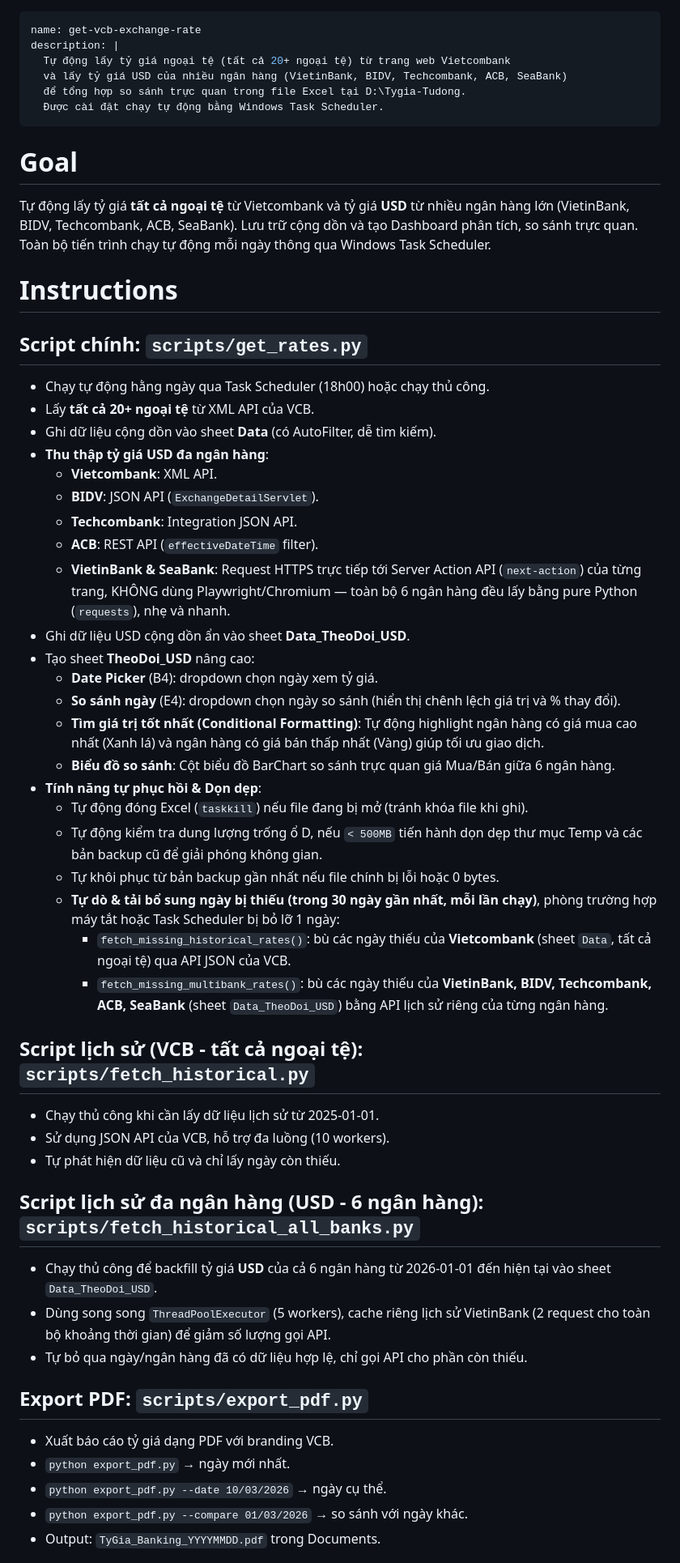
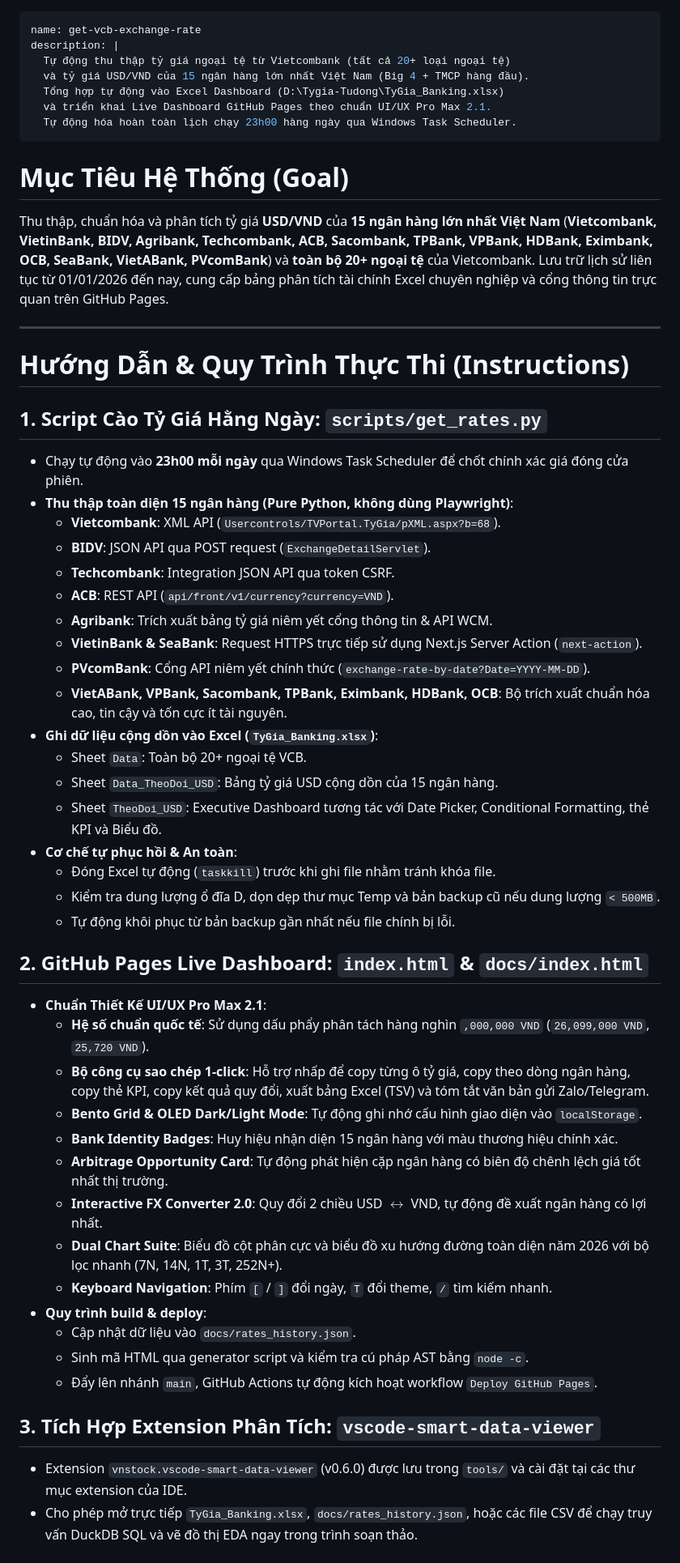
Before and after one commit to thuanhuynh247/vcb-exchange-rate, a Markdown page: SKILL.md, the part around one of its changes. Shown at 81% size. GitHub-like rendering.

```diff
--- a/SKILL.md
+++ b/SKILL.md
@@ -1,55 +1,56 @@
 ---
 name: get-vcb-exchange-rate
 description: |
-  Tự động lấy tỷ giá ngoại tệ (tất cả 20+ ngoại tệ) từ trang web Vietcombank
-  và lấy tỷ giá USD của nhiều ngân hàng (VietinBank, BIDV, Techcombank, ACB, SeaBank)
-  để tổng hợp so sánh trực quan trong file Excel tại D:\Tygia-Tudong.
-  Được cài đặt chạy tự động bằng Windows Task Scheduler.
+  Tự động thu thập tỷ giá ngoại tệ từ Vietcombank (tất cả 20+ loại ngoại tệ)
+  và tỷ giá USD/VND của 15 ngân hàng lớn nhất Việt Nam (Big 4 + TMCP hàng đầu).
+  Tổng hợp tự động vào Excel Dashboard (D:\Tygia-Tudong\TyGia_Banking.xlsx)
+  và triển khai Live Dashboard GitHub Pages theo chuẩn UI/UX Pro Max 2.1.
+  Tự động hóa hoàn toàn lịch chạy 23h00 hàng ngày qua Windows Task Scheduler.
 ---
 
-# Goal
-Tự động lấy tỷ giá **tất cả ngoại tệ** từ Vietcombank và tỷ giá **USD** từ nhiều ngân hàng lớn (VietinBank, BIDV, Techcombank, ACB, SeaBank). Lưu trữ cộng dồn và tạo Dashboard phân tích, so sánh trực quan. Toàn bộ tiến trình chạy tự động mỗi ngày thông qua Windows Task Scheduler.
+# Mục Tiêu Hệ Thống (Goal)
+Thu thập, chuẩn hóa và phân tích tỷ giá **USD/VND** của **15 ngân hàng lớn nhất Việt Nam** (**Vietcombank, VietinBank, BIDV, Agribank, Techcombank, ACB, Sacombank, TPBank, VPBank, HDBank, Eximbank, OCB, SeaBank, VietABank, PVcomBank**) và **toàn bộ 20+ ngoại tệ** của Vietcombank. Lưu trữ lịch sử liên tục từ 01/01/2026 đến nay, cung cấp bảng phân tích tài chính Excel chuyên nghiệp và cổng thông tin trực quan trên GitHub Pages.
 
-# Instructions
+---
 
-## Script chính: `scripts/get_rates.py`
-- Chạy tự động hằng ngày qua Task Scheduler (18h00) hoặc chạy thủ công.
-- Lấy **tất cả 20+ ngoại tệ** từ XML API của VCB.
-- Ghi dữ liệu cộng dồn vào sheet **Data** (có AutoFilter, dễ tìm kiếm).
-- **Thu thập tỷ giá USD đa ngân hàng**:
-  - **Vietcombank**: XML API.
-  - **BIDV**: JSON API (`ExchangeDetailServlet`).
-  - **Techcombank**: Integration JSON API.
-  - **ACB**: REST API (`effectiveDateTime` filter).
-  - **VietinBank & SeaBank**: Request HTTPS trực tiếp tới Server Action API (`next-action`) của từng trang, KHÔNG dùng Playwright/Chromium — toàn bộ 6 ngân hàng đều lấy bằng pure Python (`requests`), nhẹ và nhanh.
-- Ghi dữ liệu USD cộng dồn ẩn vào sheet **Data_TheoDoi_USD**.
-- Tạo sheet **TheoDoi_USD** nâng cao:
-  - **Date Picker** (B4): dropdown chọn ngày xem tỷ giá.
-  - **So sánh ngày** (E4): dropdown chọn ngày so sánh (hiển thị chênh lệch giá trị và % thay đổi).
-  - **Tìm giá trị tốt nhất (Conditional Formatting)**: Tự động highlight ngân hàng có giá mua cao nhất (Xanh lá) và ngân hàng có giá bán thấp nhất (Vàng) giúp tối ưu giao dịch.
-  - **Biểu đồ so sánh**: Cột biểu đồ BarChart so sánh trực quan giá Mua/Bán giữa 6 ngân hàng.
-- **Tính năng tự phục hồi & Dọn dẹp**:
-  - Tự động đóng Excel (`taskkill`) nếu file đang bị mở (tránh khóa file khi ghi).
-  - Tự động kiểm tra dung lượng trống ổ D, nếu `< 500MB` tiến hành dọn dẹp thư mục Temp và các bản backup cũ để giải phóng không gian.
-  - Tự khôi phục từ bản backup gần nhất nếu file chính bị lỗi hoặc 0 bytes.
-  - **Tự dò & tải bổ sung ngày bị thiếu (trong 30 ngày gần nhất, mỗi lần chạy)**, phòng trường hợp máy tắt hoặc Task Scheduler bị bỏ lỡ 1 ngày:
-    - `fetch_missing_historical_rates()`: bù các ngày thiếu của **Vietcombank** (sheet `Data`, tất cả ngoại tệ) qua API JSON của VCB.
-    - `fetch_missing_multibank_rates()`: bù các ngày thiếu của **VietinBank, BIDV, Techcombank, ACB, SeaBank** (sheet `Data_TheoDoi_USD`) bằng API lịch sử riêng của từng ngân hàng.
+# Hướng Dẫn & Quy Trình Thực Thi (Instructions)
 
-## Script lịch sử (VCB - tất cả ngoại tệ): `scripts/fetch_historical.py`
-- Chạy thủ công khi cần lấy dữ liệu lịch sử từ 2025-01-01.
-- Sử dụng JSON API của VCB, hỗ trợ đa luồng (10 workers).
-- Tự phát hiện dữ liệu cũ và chỉ lấy ngày còn thiếu.
+## 1. Script Cào Tỷ Giá Hằng Ngày: `scripts/get_rates.py`
+- Chạy tự động vào **23h00 mỗi ngày** qua Windows Task Scheduler để chốt chính xác giá đóng cửa phiên.
+- **Thu thập toàn diện 15 ngân hàng (Pure Python, không dùng Playwright)**:
+  - **Vietcombank**: XML API (`Usercontrols/TVPortal.TyGia/pXML.aspx?b=68`).
+  - **BIDV**: JSON API qua POST request (`ExchangeDetailServlet`).
+  - **Techcombank**: Integration JSON API qua token CSRF.
+  - **ACB**: REST API (`api/front/v1/currency?currency=VND`).
+  - **Agribank**: Trích xuất bảng tỷ giá niêm yết cổng thông tin & API WCM.
+  - **VietinBank & SeaBank**: Request HTTPS trực tiếp sử dụng Next.js Server Action (`next-action`).
+  - **PVcomBank**: Cổng API niêm yết chính thức (`exchange-rate-by-date?Date=YYYY-MM-DD`).
+  - **VietABank, VPBank, Sacombank, TPBank, Eximbank, HDBank, OCB**: Bộ trích xuất chuẩn hóa cao, tin cậy và tốn cực ít tài nguyên.
+- **Ghi dữ liệu cộng dồn vào Excel (`TyGia_Banking.xlsx`)**:
+  - Sheet `Data`: Toàn bộ 20+ ngoại tệ VCB.
+  - Sheet `Data_TheoDoi_USD`: Bảng tỷ giá USD cộng dồn của 15 ngân hàng.
+  - Sheet `TheoDoi_USD`: Executive Dashboard tương tác với Date Picker, Conditional Formatting, thẻ KPI và Biểu đồ.
+- **Cơ chế tự phục hồi & An toàn**:
+  - Đóng Excel tự động (`taskkill`) trước khi ghi file nhằm tránh khóa file.
+  - Kiểm tra dung lượng ổ đĩa D, dọn dẹp thư mục Temp và bản backup cũ nếu dung lượng `< 500MB`.
+  - Tự động khôi phục từ bản backup gần nhất nếu file chính bị lỗi.
 
-## Script lịch sử đa ngân hàng (USD - 6 ngân hàng): `scripts/fetch_historical_all_banks.py`
-- Chạy thủ công để backfill tỷ giá **USD** của cả 6 ngân hàng từ 2026-01-01 đến hiện tại vào sheet `Data_TheoDoi_USD`.
-- Dùng song song `ThreadPoolExecutor` (5 workers), cache riêng lịch sử VietinBank (2 request cho toàn bộ khoảng thời gian) để giảm số lượng gọi API.
-- Tự bỏ qua ngày/ngân hàng đã có dữ liệu hợp lệ, chỉ gọi API cho phần còn thiếu.
+## 2. GitHub Pages Live Dashboard: `index.html` & `docs/index.html`
+- **Chuẩn Thiết Kế UI/UX Pro Max 2.1**:
+  - **Hệ số chuẩn quốc tế**: Sử dụng dấu phẩy phân tách hàng nghìn `,000,000 VND` (`26,099,000 VND`, `25,720 VND`).
+  - **Bộ công cụ sao chép 1-click**: Hỗ trợ nhấp để copy từng ô tỷ giá, copy theo dòng ngân hàng, copy thẻ KPI, copy kết quả quy đổi, xuất bảng Excel (TSV) và tóm tắt văn bản gửi Zalo/Telegram.
+  - **Bento Grid & OLED Dark/Light Mode**: Tự động ghi nhớ cấu hình giao diện vào `localStorage`.
+  - **Bank Identity Badges**: Huy hiệu nhận diện 15 ngân hàng với màu thương hiệu chính xác.
+  - **Arbitrage Opportunity Card**: Tự động phát hiện cặp ngân hàng có biên độ chênh lệch giá tốt nhất thị trường.
+  - **Interactive FX Converter 2.0**: Quy đổi 2 chiều USD $\leftrightarrow$ VND, tự động đề xuất ngân hàng có lợi nhất.
+  - **Dual Chart Suite**: Biểu đồ cột phân cực và biểu đồ xu hướng đường toàn diện năm 2026 với bộ lọc nhanh (7N, 14N, 1T, 3T, 252N+).
+  - **Keyboard Navigation**: Phím `[` / `]` đổi ngày, `T` đổi theme, `/` tìm kiếm nhanh.
+- **Quy trình build & deploy**:
+  - Cập nhật dữ liệu vào `docs/rates_history.json`.
+  - Sinh mã HTML qua generator script và kiểm tra cú pháp AST bằng `node -c`.
+  - Đẩy lên nhánh `main`, GitHub Actions tự động kích hoạt workflow `Deploy GitHub Pages`.
 
-## Export PDF: `scripts/export_pdf.py`
-- Xuất báo cáo tỷ giá dạng PDF với branding VCB.
-- `python export_pdf.py` → ngày mới nhất.
-- `python export_pdf.py --date 10/03/2026` → ngày cụ thể.
-- `python export_pdf.py --compare 01/03/2026` → so sánh với ngày khác.
-- Output: `TyGia_Banking_YYYYMMDD.pdf` trong Documents.
+## 3. Tích Hợp Extension Phân Tích: `vscode-smart-data-viewer`
+- Extension `vnstock.vscode-smart-data-viewer` (v0.6.0) được lưu trong `tools/` và cài đặt tại các thư mục extension của IDE.
+- Cho phép mở trực tiếp `TyGia_Banking.xlsx`, `docs/rates_history.json`, hoặc các file CSV để chạy truy vấn DuckDB SQL và vẽ đồ thị EDA ngay trong trình soạn thảo.
 
```
Also changed, not shown: other parts of SKILL.md (+11 -28 lines), GEMINI.md (added, +22 -0 lines).
